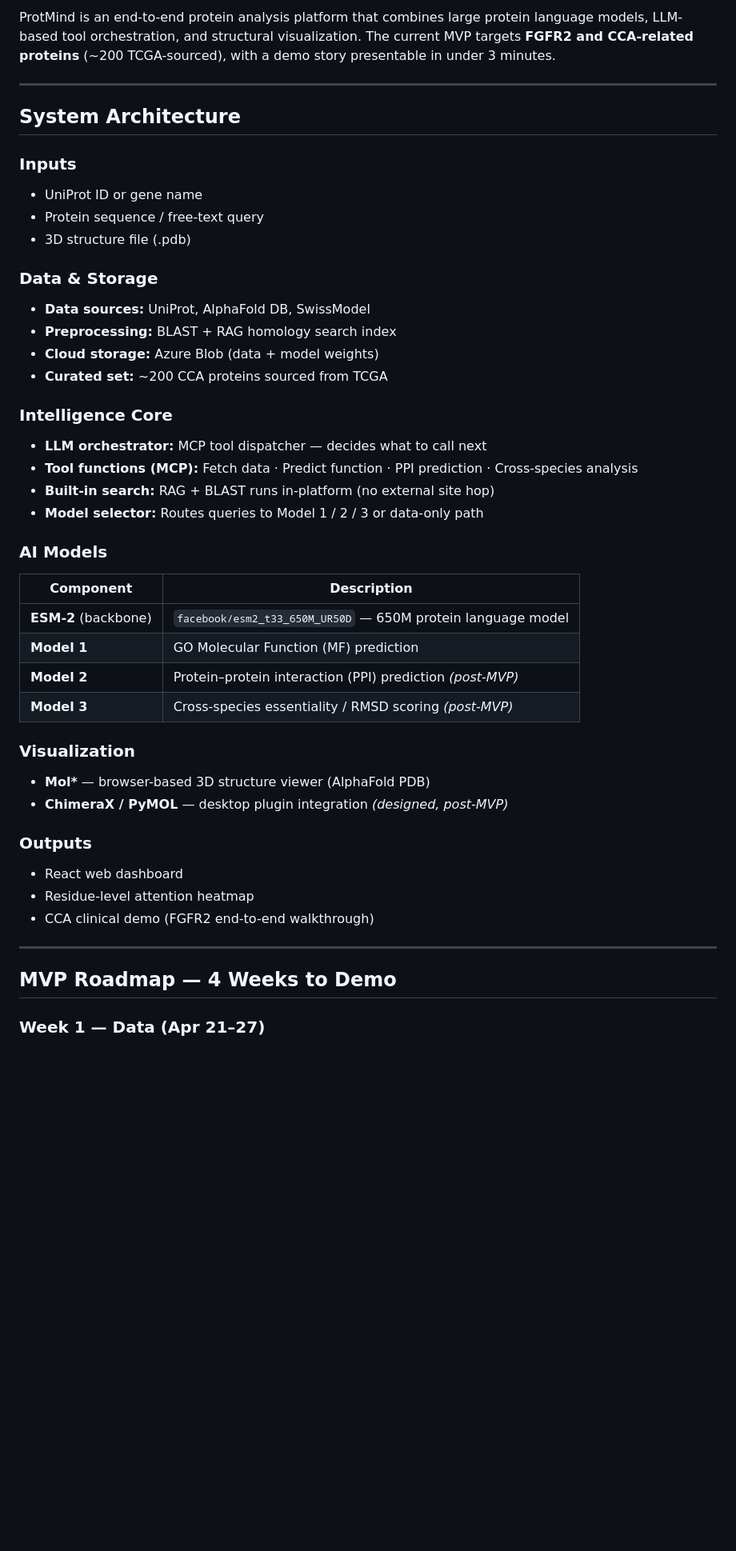
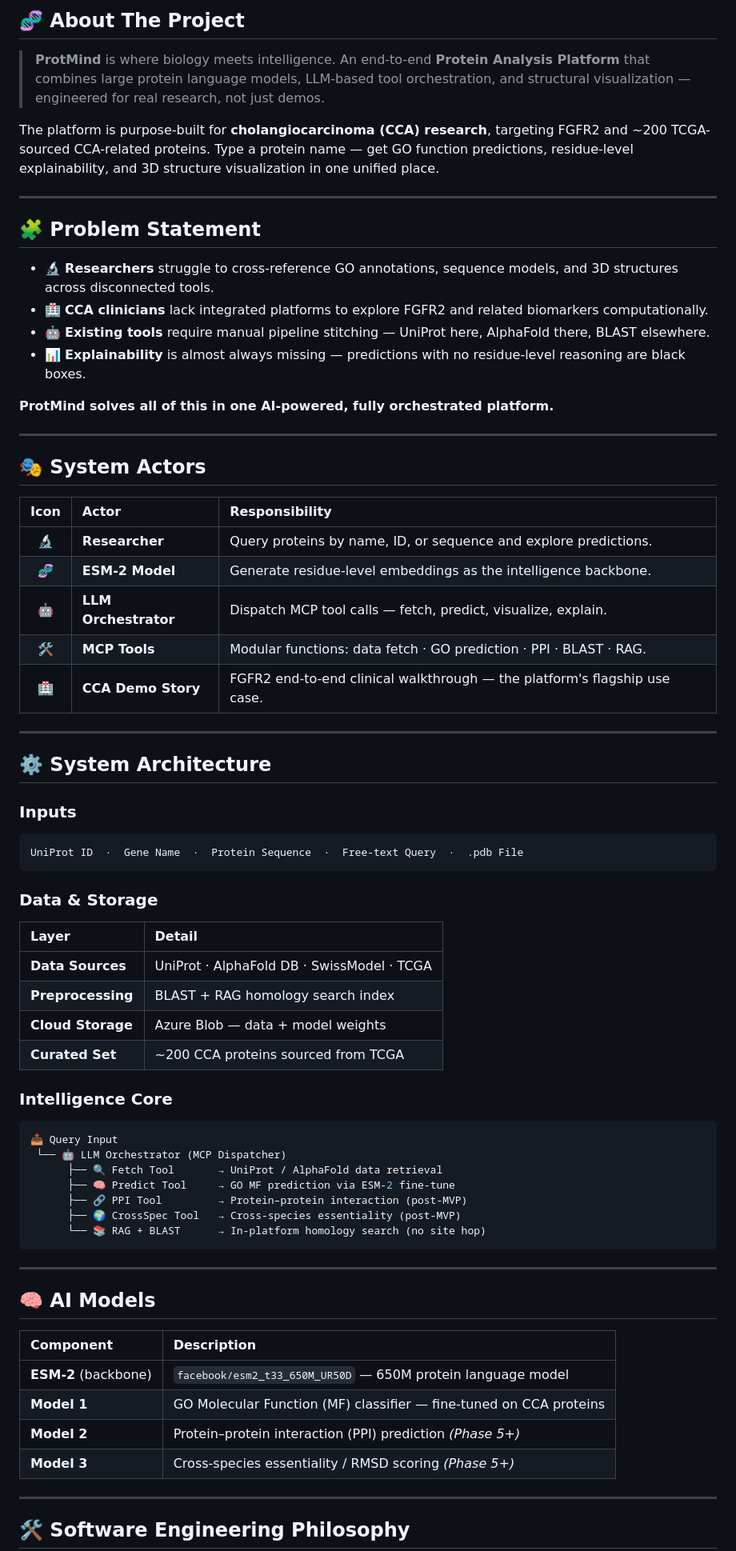
Before and after one commit to mariam-29/ProtMind, a Markdown page: README.md, the part around one of its changes. Shown at 80% size. GitHub-like rendering; blank space fills up the shorter version.

````diff
--- a/README.md
+++ b/README.md
@@ -9,46 +23,74 @@
 
-ProtMind is an end-to-end protein analysis platform that combines large protein language models, LLM-based tool orchestration, and structural visualization. The current MVP targets **FGFR2 and CCA-related proteins** (~200 TCGA-sourced), with a demo story presentable in under 3 minutes.
+## 🧬 About The Project
+
+> **ProtMind** is where biology meets intelligence.
+> An end-to-end **Protein Analysis Platform** that combines large protein language models, LLM-based tool orchestration, and structural visualization — engineered for real research, not just demos.
+
+The platform is purpose-built for **cholangiocarcinoma (CCA) research**, targeting FGFR2 and ~200 TCGA-sourced CCA-related proteins. Type a protein name — get GO function predictions, residue-level explainability, and 3D structure visualization in one unified place.
 
 ---
 
-## System Architecture
+## 🧩 Problem Statement
 
-### Inputs
-- UniProt ID or gene name
-- Protein sequence / free-text query
-- 3D structure file (.pdb)
+- 🔬 **Researchers** struggle to cross-reference GO annotations, sequence models, and 3D structures across disconnected tools.
+- 🏥 **CCA clinicians** lack integrated platforms to explore FGFR2 and related biomarkers computationally.
+- 🤖 **Existing tools** require manual pipeline stitching — UniProt here, AlphaFold there, BLAST elsewhere.
+- 📊 **Explainability** is almost always missing — predictions with no residue-level reasoning are black boxes.
 
-### Data & Storage
-- **Data sources:** UniProt, AlphaFold DB, SwissModel
-- **Preprocessing:** BLAST + RAG homology search index
-- **Cloud storage:** Azure Blob (data + model weights)
-- **Curated set:** ~200 CCA proteins sourced from TCGA
-
-### Intelligence Core
-- **LLM orchestrator:** MCP tool dispatcher — decides what to call next
-- **Tool functions (MCP):** Fetch data · Predict function · PPI prediction · Cross-species analysis
-- **Built-in search:** RAG + BLAST runs in-platform (no external site hop)
-- **Model selector:** Routes queries to Model 1 / 2 / 3 or data-only path
-
-### AI Models
-| Component | Description |
-|---|---|
-| **ESM-2** (backbone) | `facebook/esm2_t33_650M_UR50D` — 650M protein language model |
-| **Model 1** | GO Molecular Function (MF) prediction |
-| **Model 2** | Protein–protein interaction (PPI) prediction *(post-MVP)* |
-| **Model 3** | Cross-species essentiality / RMSD scoring *(post-MVP)* |
-
-### Visualization
-- **Mol\*** — browser-based 3D structure viewer (AlphaFold PDB)
-- **ChimeraX / PyMOL** — desktop plugin integration *(designed, post-MVP)*
-
-### Outputs
-- React web dashboard
-- Residue-level attention heatmap
-- CCA clinical demo (FGFR2 end-to-end walkthrough)
+**ProtMind solves all of this in one AI-powered, fully orchestrated platform.**
 
 ---
 
-## MVP Roadmap — 4 Weeks to Demo
+## 🎭 System Actors
 
-### Week 1 — Data (Apr 21–27)
+| Icon | Actor | Responsibility |
+| :---: | :--- | :--- |
+| 🔬 | **Researcher** | Query proteins by name, ID, or sequence and explore predictions. |
+| 🧬 | **ESM-2 Model** | Generate residue-level embeddings as the intelligence backbone. |
+| 🤖 | **LLM Orchestrator** | Dispatch MCP tool calls — fetch, predict, visualize, explain. |
+| 🛠️ | **MCP Tools** | Modular functions: data fetch · GO prediction · PPI · BLAST · RAG. |
+| 🏥 | **CCA Demo Story** | FGFR2 end-to-end clinical walkthrough — the platform's flagship use case. |
+
+---
+
+## ⚙️ System Architecture
+
+### Inputs
+```
+UniProt ID  ·  Gene Name  ·  Protein Sequence  ·  Free-text Query  ·  .pdb File
+```
+
+### Data & Storage
+| Layer | Detail |
+| :--- | :--- |
+| **Data Sources** | UniProt · AlphaFold DB · SwissModel · TCGA |
+| **Preprocessing** | BLAST + RAG homology search index |
+| **Cloud Storage** | Azure Blob — data + model weights |
+| **Curated Set** | ~200 CCA proteins sourced from TCGA |
+
+### Intelligence Core
+```bash
+📥 Query Input
+ └── 🤖 LLM Orchestrator (MCP Dispatcher)
+      ├── 🔍 Fetch Tool       → UniProt / AlphaFold data retrieval
+      ├── 🧠 Predict Tool     → GO MF prediction via ESM-2 fine-tune
+      ├── 🔗 PPI Tool         → Protein–protein interaction (post-MVP)
+      ├── 🌍 CrossSpec Tool   → Cross-species essentiality (post-MVP)
+      └── 📚 RAG + BLAST      → In-platform homology search (no site hop)
+```
+
+---
+
+## 🧠 AI Models
+
+| Component | Description |
+| :--- | :--- |
+| **ESM-2** (backbone) | `facebook/esm2_t33_650M_UR50D` — 650M protein language model |
+| **Model 1** | GO Molecular Function (MF) classifier — fine-tuned on CCA proteins |
+| **Model 2** | Protein–protein interaction (PPI) prediction *(Phase 5+)* |
+| **Model 3** | Cross-species essentiality / RMSD scoring *(Phase 5+)* |
+
+---
+
+## 🛠️ Software Engineering Philosophy
+
````
Also changed, not shown: other parts of README.md (+124 -25 lines).
